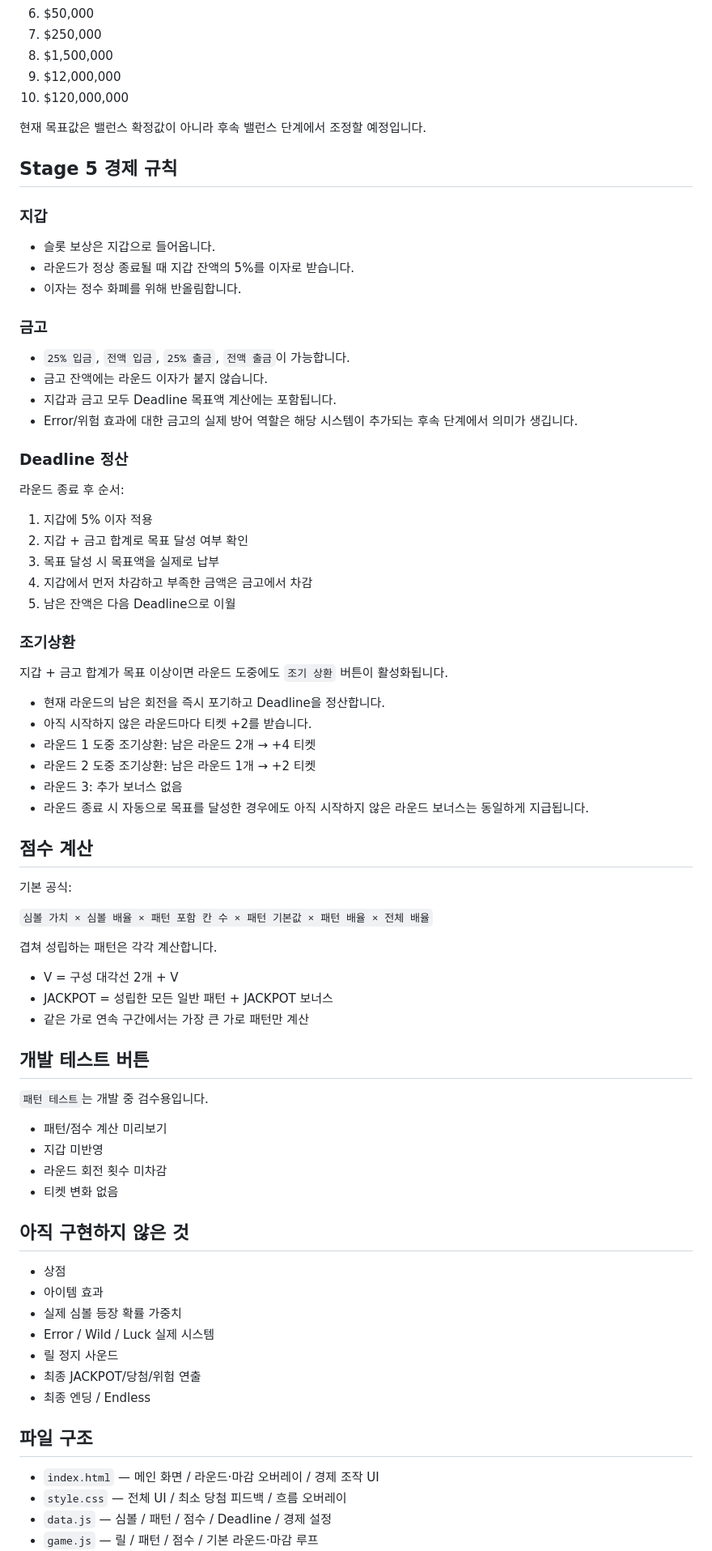
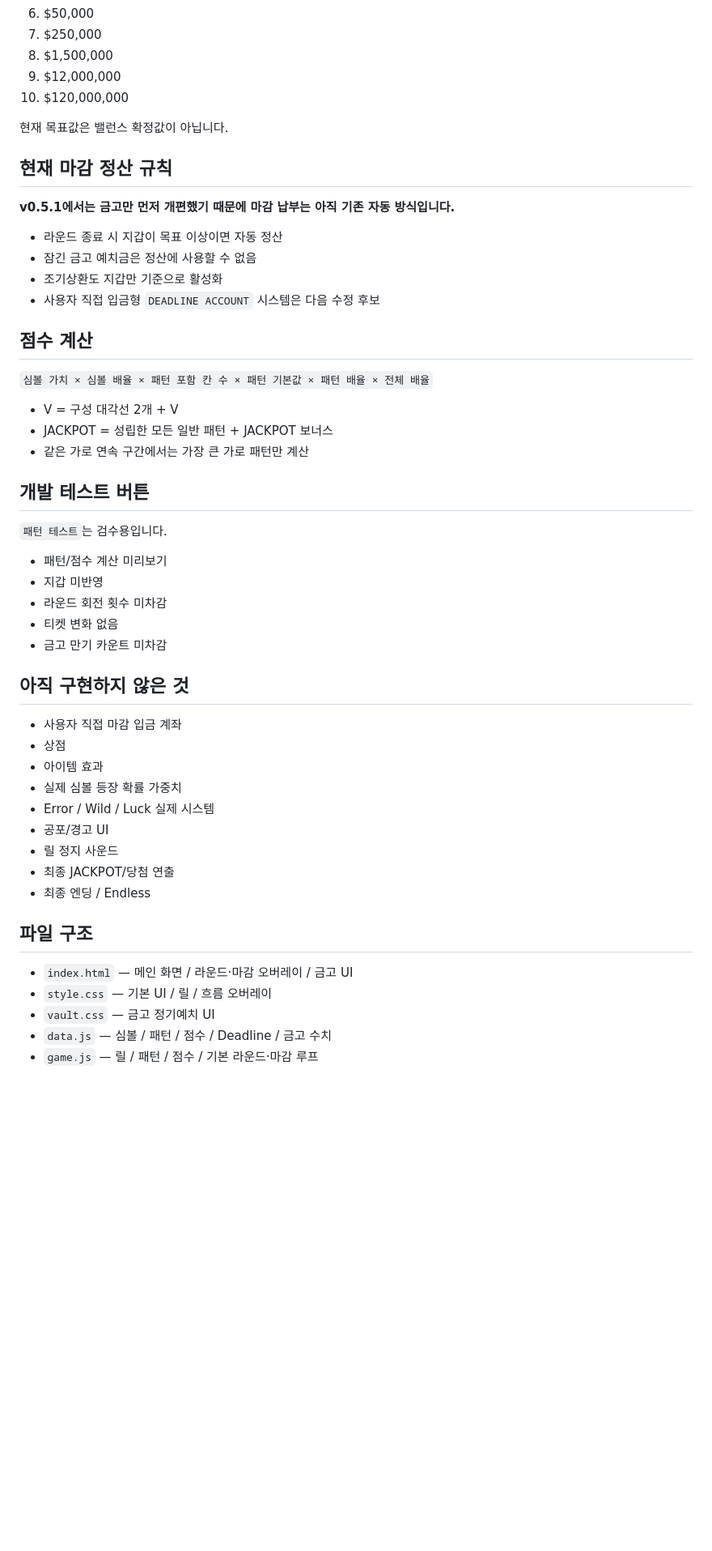
Before and after one commit to kimhjrr6495-cmyk/kdyun, a Markdown page: README.md, the part around one of its changes. Shown at 81% size. Drawn GitHub-style; blank space fills up the shorter version.

```diff
--- a/README.md
+++ b/README.md
@@ -45,51 +85,20 @@ CloverPit에서 영감을 받은 2D 5×3 슬롯머신 로그라이트 프로젝
 9. $12,000,000
 10. $120,000,000
 
-현재 목표값은 밸런스 확정값이 아니라 후속 밸런스 단계에서 조정할 예정입니다.
+현재 목표값은 밸런스 확정값이 아닙니다.
 
-## Stage 5 경제 규칙
+## 현재 마감 정산 규칙
 
-### 지갑
+**v0.5.1에서는 금고만 먼저 개편했기 때문에 마감 납부는 아직 기존 자동 방식입니다.**
 
-- 슬롯 보상은 지갑으로 들어옵니다.
-- 라운드가 정상 종료될 때 지갑 잔액의 5%를 이자로 받습니다.
-- 이자는 정수 화폐를 위해 반올림합니다.
-
-### 금고
-
-- `25% 입금`, `전액 입금`, `25% 출금`, `전액 출금`이 가능합니다.
-- 금고 잔액에는 라운드 이자가 붙지 않습니다.
-- 지갑과 금고 모두 Deadline 목표액 계산에는 포함됩니다.
-- Error/위험 효과에 대한 금고의 실제 방어 역할은 해당 시스템이 추가되는 후속 단계에서 의미가 생깁니다.
-
-### Deadline 정산
-
-라운드 종료 후 순서:
-
-1. 지갑에 5% 이자 적용
-2. 지갑 + 금고 합계로 목표 달성 여부 확인
-3. 목표 달성 시 목표액을 실제로 납부
-4. 지갑에서 먼저 차감하고 부족한 금액은 금고에서 차감
-5. 남은 잔액은 다음 Deadline으로 이월
-
-### 조기상환
-
-지갑 + 금고 합계가 목표 이상이면 라운드 도중에도 `조기 상환` 버튼이 활성화됩니다.
-
-- 현재 라운드의 남은 회전을 즉시 포기하고 Deadline을 정산합니다.
-- 아직 시작하지 않은 라운드마다 티켓 +2를 받습니다.
-- 라운드 1 도중 조기상환: 남은 라운드 2개 → +4 티켓
-- 라운드 2 도중 조기상환: 남은 라운드 1개 → +2 티켓
-- 라운드 3: 추가 보너스 없음
-- 라운드 종료 시 자동으로 목표를 달성한 경우에도 아직 시작하지 않은 라운드 보너스는 동일하게 지급됩니다.
+- 라운드 종료 시 지갑이 목표 이상이면 자동 정산
+- 잠긴 금고 예치금은 정산에 사용할 수 없음
+- 조기상환도 지갑만 기준으로 활성화
+- 사용자 직접 입금형 `DEADLINE ACCOUNT` 시스템은 다음 수정 후보
 
 ## 점수 계산
 
-기본 공식:
-
 `심볼 가치 × 심볼 배율 × 패턴 포함 칸 수 × 패턴 기본값 × 패턴 배율 × 전체 배율`
-
-겹쳐 성립하는 패턴은 각각 계산합니다.
 
 - V = 구성 대각선 2개 + V
 - JACKPOT = 성립한 모든 일반 패턴 + JACKPOT 보너스
@@ -97,26 +106,30 @@ CloverPit에서 영감을 받은 2D 5×3 슬롯머신 로그라이트 프로젝
 
 ## 개발 테스트 버튼
 
-`패턴 테스트`는 개발 중 검수용입니다.
+`패턴 테스트`는 검수용입니다.
 
 - 패턴/점수 계산 미리보기
 - 지갑 미반영
 - 라운드 회전 횟수 미차감
 - 티켓 변화 없음
+- 금고 만기 카운트 미차감
 
 ## 아직 구현하지 않은 것
 
+- 사용자 직접 마감 입금 계좌
 - 상점
 - 아이템 효과
 - 실제 심볼 등장 확률 가중치
 - Error / Wild / Luck 실제 시스템
+- 공포/경고 UI
 - 릴 정지 사운드
-- 최종 JACKPOT/당첨/위험 연출
+- 최종 JACKPOT/당첨 연출
 - 최종 엔딩 / Endless
 
 ## 파일 구조
 
-- `index.html` — 메인 화면 / 라운드·마감 오버레이 / 경제 조작 UI
-- `style.css` — 전체 UI / 최소 당첨 피드백 / 흐름 오버레이
-- `data.js` — 심볼 / 패턴 / 점수 / Deadline / 경제 설정
+- `index.html` — 메인 화면 / 라운드·마감 오버레이 / 금고 UI
+- `style.css` — 기본 UI / 릴 / 흐름 오버레이
+- `vault.css` — 금고 정기예치 UI
+- `data.js` — 심볼 / 패턴 / 점수 / Deadline / 금고 수치
 - `game.js` — 릴 / 패턴 / 점수 / 기본 라운드·마감 루프
```
Also changed, not shown: other parts of README.md (+54 -14 lines).
